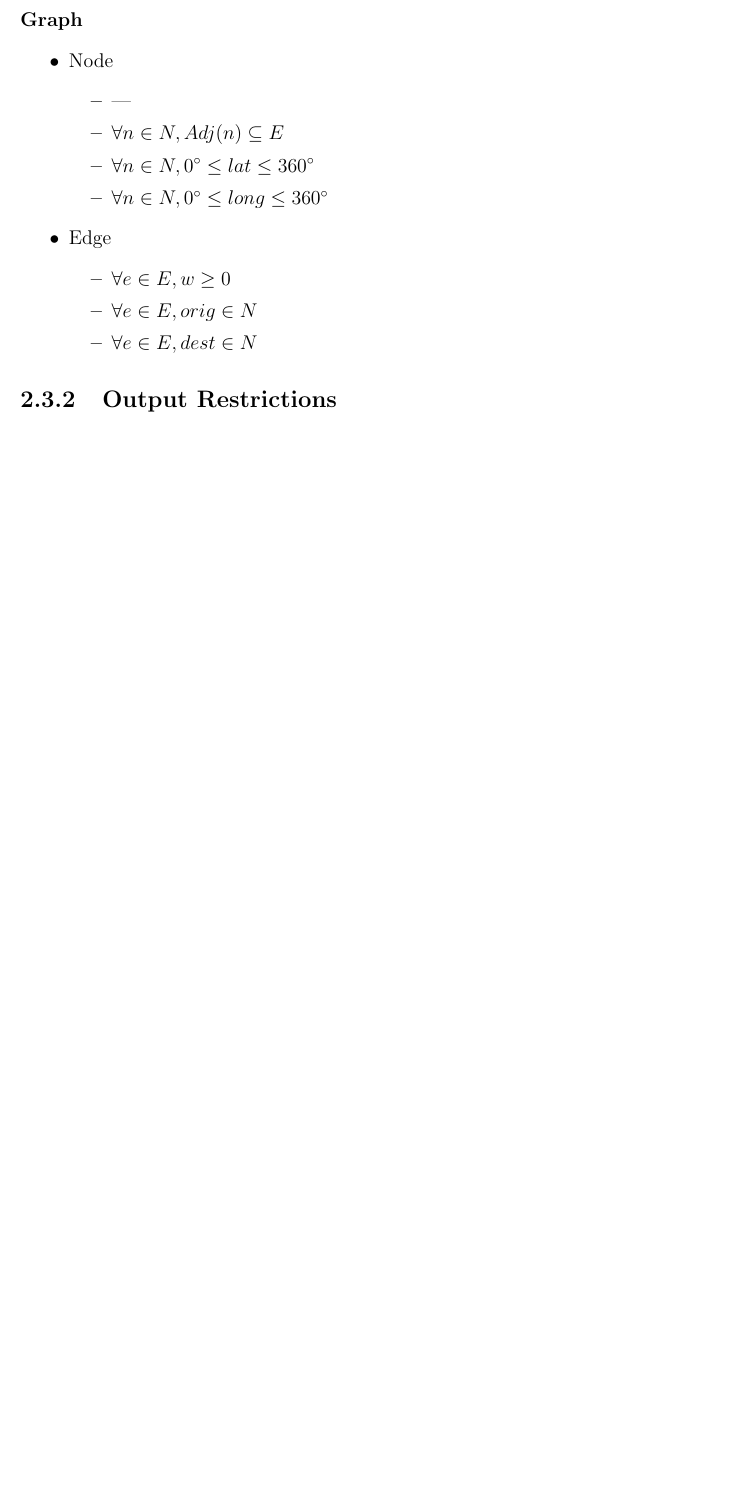
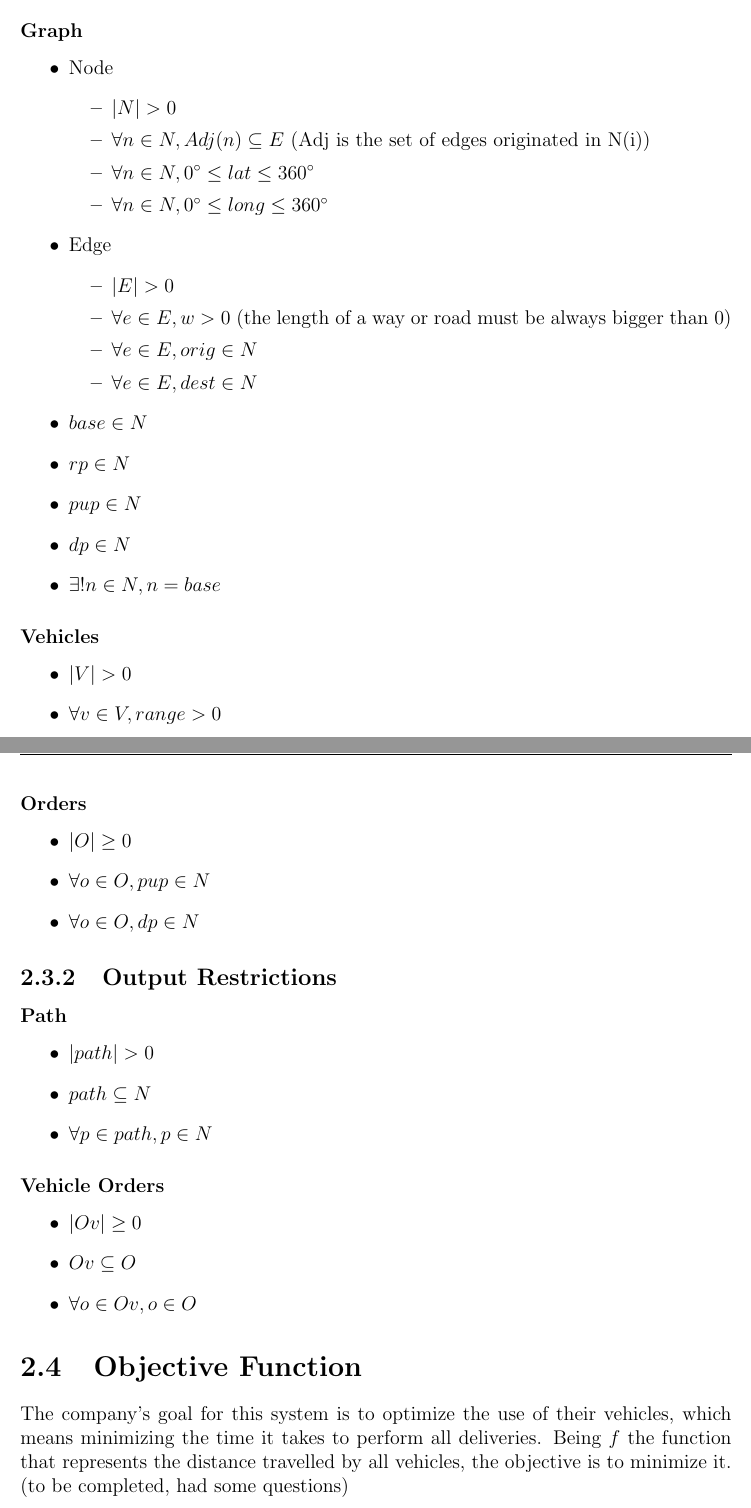
Before and after one commit to marhcouto/e-stafetas, a LaTeX document (Entrega 1/Relatorio1.tex, which reads Entrega 1/ProblemFormalization.tex): part of page 7 of 7 before the commit and two parts of pages 7 and 8 of 8 after it, the two joined at a grey line, cut so that both start at the same text, the shorter picture padded with empty space. Compiled offline with pdfLaTeX.

Commit message:
Almost finished problem formalization

```diff
--- a/Entrega 1/ProblemFormalization.tex
+++ b/Entrega 1/ProblemFormalization.tex
@@ -63,23 +70,62 @@ For each Vehicle V(i):
 \end{itemize}
 
-\paragraph{Graph}
+\subsubsection{Graph}
 \begin{itemize}
     \item Node
     \begin{itemize}
-        \item |
-        \item $ \forall n \in N, Adj(n) \subseteq E $
+        \item $ |N| > 0 $
+        \item $ \forall n \in N, Adj(n) \subseteq E $ (Adj is the set of edges originated in N(i))
         \item $ \forall n \in N, \ang{0} \leq lat \leq \ang{360} $
         \item $ \forall n \in N, \ang{0} \leq long \leq \ang{360} $
     \end{itemize}
 
     \item{Edge}
     \begin{itemize}
-        \item $ \forall e \in E, w \geq 0 $
+        \item $ |E| > 0 $
+        \item $ \forall e \in E, w > 0 $ (the length of a way or road must be always bigger than 0)
         \item $ \forall e \in E, orig \in N $
         \item $ \forall e \in E, dest \in N $
     \end{itemize}
+
+    \item $ base \in N $
+    \item $ rp \in N $
+    \item $ pup \in N $
+    \item $ dp \in N $
+    \item $ \exists! n \in N, n = base $
+
+\end{itemize}
+
+\subsubsection{Vehicles}
+\begin{itemize}
+    \item $ |V| > 0 $
+    \item $ \forall v \in V, range > 0 $
+\end{itemize}
+
+\subsubsection{Orders}
+\begin{itemize}
+    \item $ |O| \geq 0 $
+    \item $ \forall o \in O, pup \in N $
+    \item $ \forall o \in O, dp \in N $
 \end{itemize}
 
 
+\subsection{Output Restrictions}
 
-\subsection{Output Restrictions}
+\subsubsection{Path}
+\begin{itemize}
+    \item $ |path| > 0 $
+    \item $ path \subseteq N $
+    \item $ \forall p \in path, p \in N $
+\end{itemize}
+
+\subsubsection{Vehicle Orders}
+\begin{itemize}
+    \item $ |Ov| \geq 0 $
+    \item $ Ov \subseteq O $
+    \item $ \forall o \in Ov, o \in O$
+\end{itemize}
+
+
+\section{Objective Function}
+
+The company's goal for this system is to optimize the use of their vehicles, which means minimizing the time it takes to perform all deliveries. Being $ f $ the function that represents the distance travelled by all vehicles, the objective is to minimize it. (to be completed, had some questions)
--- a/Entrega 1/Relatorio1.tex
+++ b/Entrega 1/Relatorio1.tex
@@ -21,16 +44,15 @@
 \Large{ Conceção e Análise de Algoritmos - Part I }}}}
 % Author
 \author{
-\hspace{-1.8cm}
 \textbf{\Large Class 3 group 2} \vspace{0.5em} \\
 \begin{tabular}{r l}
-	\email{up201906086@edu.fe.up.pt} & Marcelo Henriques Couto        \\
-	\email{up201807481@edu.fe.up.pt} & Afonso Marques Morais Cabral de Carvalho \\
+	\email{up201906086@edu.fe.up.pt} & Marcelo Henriques Couto \\
+	\email{up201807481@edu.fe.up.pt} & Afonso Marques Cabral de Carvalho \\
 	\email{up201705110@edu.fe.up.pt} & João Luis Cardoso Rodrigo \\
 \end{tabular}
 }
 
-% Other definitions
+% No paragraph indentation
 \parindent=0pt
 
 % Start the document
```
Also changed, not shown: Entrega 1/ProblemDescription.tex (+1 -1 lines), Entrega 1/ProblemFormalization.tex (33 more changed lines), Entrega 1/Relatorio1.tex (25 more changed lines).
